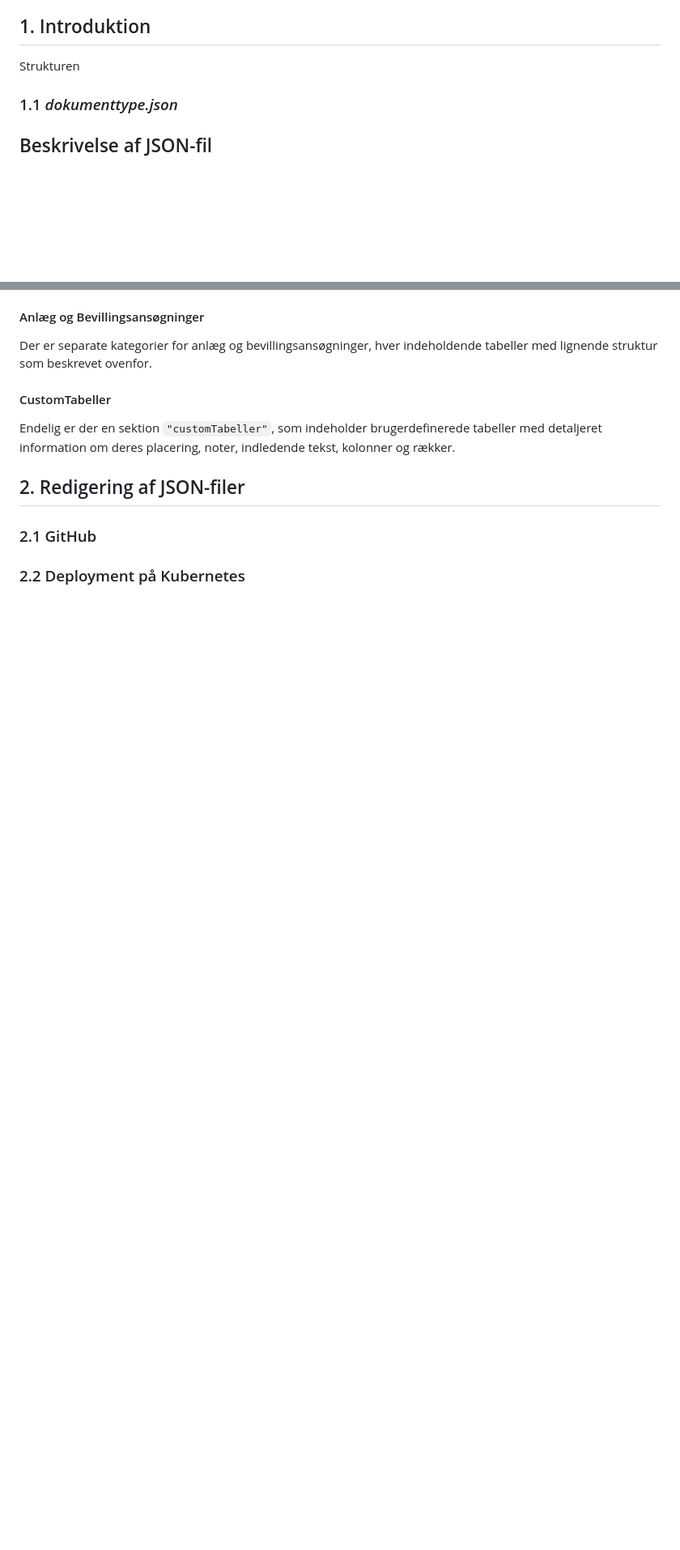
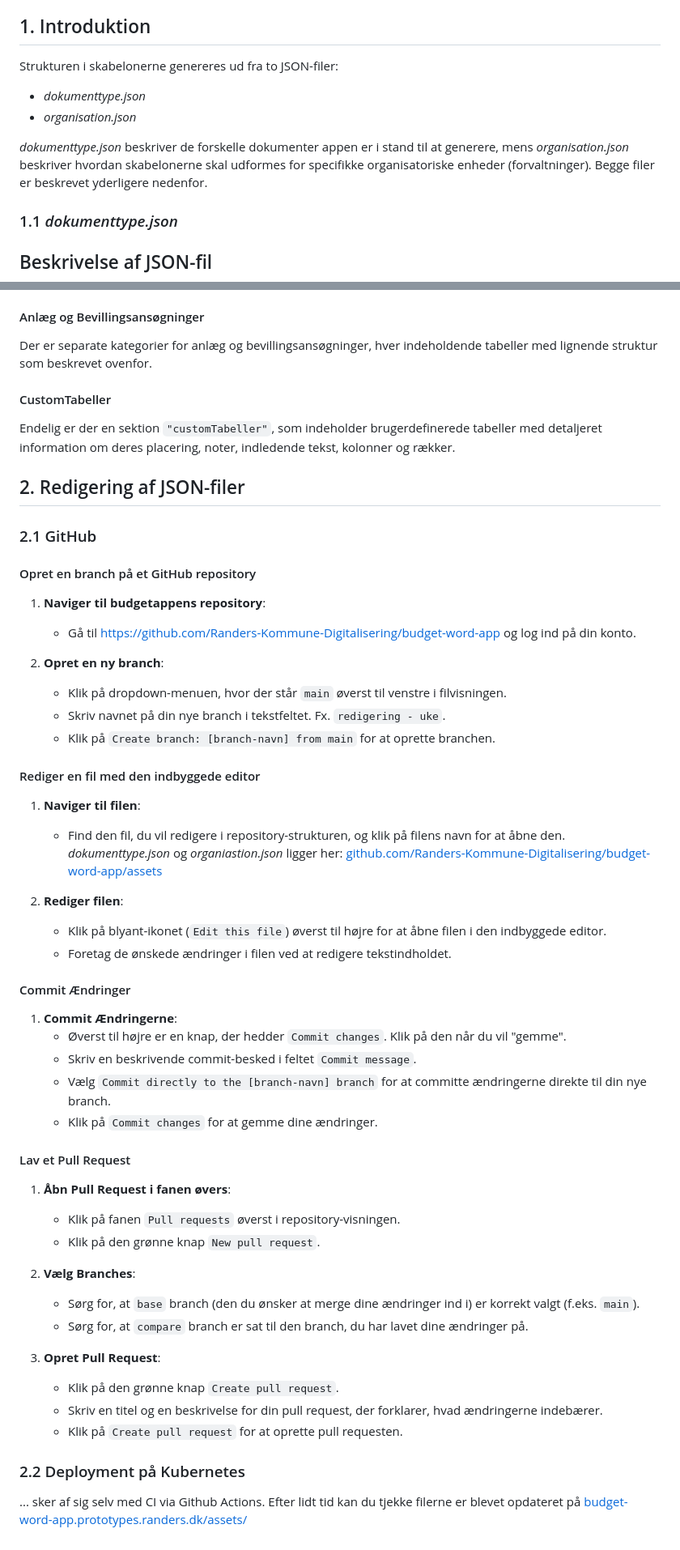
Before and after one commit to Randers-Kommune-Digitalisering/budget-word-app, a Markdown page: assets/Vejledning - JSON-filer.md, 2 parts joined by grey strips. Shown at 81% size. GitHub-like rendering; blank space fills up the shorter version.

Commit message:
færdig vejledning

```diff
--- a/assets/Vejledning - JSON-filer.md
+++ b/assets/Vejledning - JSON-filer.md
@@ -8,7 +8,11 @@
     2. [Deployment på Kubernetes](#kubernetes)
 
 ## 1. Introduktion <a id="introduktion"></a>
-Strukturen
+Strukturen i skabelonerne genereres ud fra to JSON-filer:
+- *dokumenttype.json*
+- *organisation.json*
+
+*dokumenttype.json* beskriver de forskelle dokumenter appen er i stand til at generere, mens *organisation.json* beskriver hvordan skabelonerne skal udformes for specifikke  organisatoriske enheder (forvaltninger). Begge filer er beskrevet yderligere nedenfor.
 
 ### 1.1 *dokumenttype.json* <a id="dokumenttype"></a>
 ## Beskrivelse af JSON-fil
@@ -141,5 +145,49 @@ Endelig er der en sektion `"customTabeller"`, som indeholder brugerdefinerede ta
 
 ## 2. Redigering af JSON-filer <a id="redigering"></a>
 ### 2.1 GitHub <a id="github"></a>
+#### Opret en branch på et GitHub repository
+
+1. **Naviger til budgetappens repository**:
+   - Gå til [https://github.com/Randers-Kommune-Digitalisering/budget-word-app](https://github.com/Randers-Kommune-Digitalisering/budget-word-app) og log ind på din konto.
+
+2. **Opret en ny branch**:
+   - Klik på dropdown-menuen, hvor der står `main` øverst til venstre i filvisningen.
+   - Skriv navnet på din nye branch i tekstfeltet. Fx. `redigering - uke`.
+   - Klik på `Create branch: [branch-navn] from main` for at oprette branchen.
+
+#### Rediger en fil med den indbyggede editor
+
+1. **Naviger til filen**:
+   - Find den fil, du vil redigere i repository-strukturen, og klik på filens navn for at åbne den. *dokumenttype.json* og *organiastion.json* ligger her:
+   [github.com/Randers-Kommune-Digitalisering/budget-word-app/assets](https://github.com/Randers-Kommune-Digitalisering/budget-word-app/assets)
+
+2. **Rediger filen**:
+   - Klik på blyant-ikonet (`Edit this file`) øverst til højre for at åbne filen i den indbyggede editor.
+   - Foretag de ønskede ændringer i filen ved at redigere tekstindholdet.
+
+#### Commit Ændringer
+
+1. **Commit Ændringerne**:
+   - Øverst til højre er en knap, der hedder `Commit changes`. Klik på den når du vil "gemme".
+   - Skriv en beskrivende commit-besked i feltet `Commit message`.
+   - Vælg `Commit directly to the [branch-navn] branch` for at committe ændringerne direkte til din nye branch.
+   - Klik på `Commit changes` for at gemme dine ændringer.
+
+#### Lav et Pull Request
+
+1. **Åbn Pull Request i fanen øvers**:
+   - Klik på fanen `Pull requests` øverst i repository-visningen.
+   - Klik på den grønne knap `New pull request`.
+
+2. **Vælg Branches**:
+   - Sørg for, at `base` branch (den du ønsker at merge dine ændringer ind i) er korrekt valgt (f.eks. `main`).
+   - Sørg for, at `compare` branch er sat til den branch, du har lavet dine ændringer på.
+
+3. **Opret Pull Request**:
+   - Klik på den grønne knap `Create pull request`.
+   - Skriv en titel og en beskrivelse for din pull request, der forklarer, hvad ændringerne indebærer.
+   - Klik på `Create pull request` for at oprette pull requesten.
+
 
 ### 2.2 Deployment på Kubernetes <a id="kubernetes"></a>
+... sker af sig selv med CI via Github Actions. Efter lidt tid kan du tjekke filerne er blevet opdateret på [budget-word-app.prototypes.randers.dk/assets/](https://budget-word-app.prototypes.randers.dk/assets/)
```
